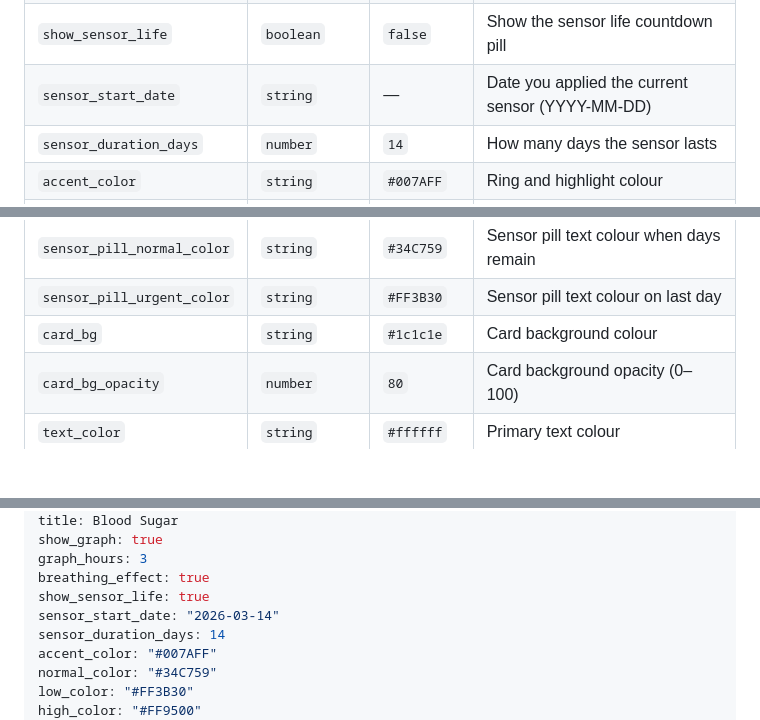
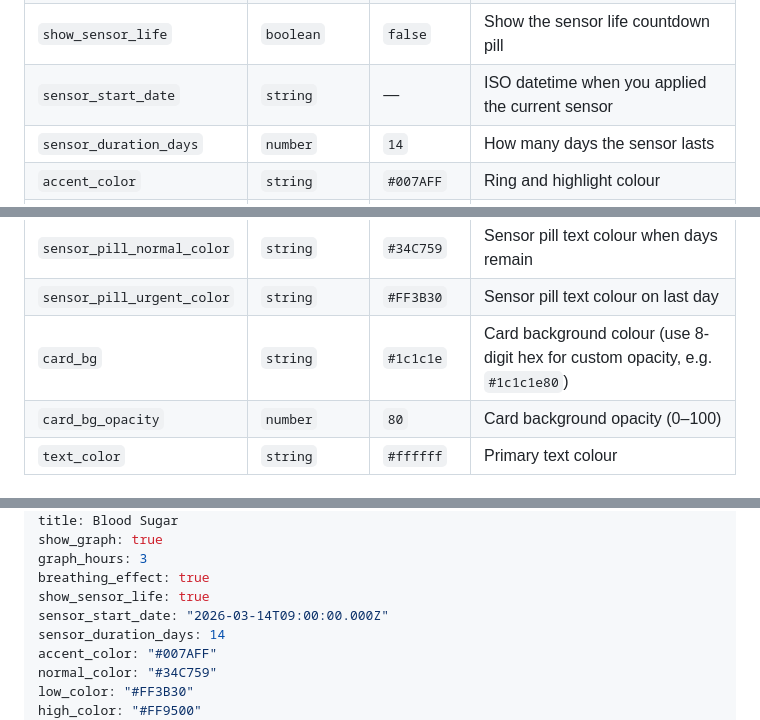
Before and after one commit to jamesmcginnis/dolphin-diabetes-card, a Markdown page: README.md, 3 parts joined by grey strips. Rendered like a GitHub page; blank space fills up the shorter version.

```diff
--- a/README.md
+++ b/README.md
@@ -86,7 +80,7 @@ Everything else can be configured through the built-in visual editor. For manual
 | `graph_hours` | `1\|3\|6\|12\|24` | `3` | Default hours of history to display |
 | `breathing_effect` | `boolean` | `true` | Enable the pulsing glow animation on the rings and sensor pill |
 | `show_sensor_life` | `boolean` | `false` | Show the sensor life countdown pill |
-| `sensor_start_date` | `string` | — | Date you applied the current sensor (YYYY-MM-DD) |
+| `sensor_start_date` | `string` | — | ISO datetime when you applied the current sensor |
 | `sensor_duration_days` | `number` | `14` | How many days the sensor lasts |
 | `accent_color` | `string` | `#007AFF` | Ring and highlight colour |
 | `normal_color` | `string` | `#34C759` | In-range reading colour |
@@ -97,7 +91,7 @@ Everything else can be configured through the built-in visual editor. For manual
 | `sensor_pill_bg` | `string` | `#2c2c2e` | Sensor life pill background colour |
 | `sensor_pill_normal_color` | `string` | `#34C759` | Sensor pill text colour when days remain |
 | `sensor_pill_urgent_color` | `string` | `#FF3B30` | Sensor pill text colour on last day |
-| `card_bg` | `string` | `#1c1c1e` | Card background colour |
+| `card_bg` | `string` | `#1c1c1e` | Card background colour (use 8-digit hex for custom opacity, e.g. `#1c1c1e80`) |
 | `card_bg_opacity` | `number` | `80` | Card background opacity (0–100) |
 | `text_color` | `string` | `#ffffff` | Primary text colour |
 
@@ -116,7 +110,7 @@ show_graph: true
 graph_hours: 3
 breathing_effect: true
 show_sensor_life: true
-sensor_start_date: "2026-03-14"
+sensor_start_date: "2026-03-14T09:00:00.000Z"
 sensor_duration_days: 14
 accent_color: "#007AFF"
 normal_color: "#34C759"
```
Also changed, not shown: other parts of README.md (+22 -10 lines).
